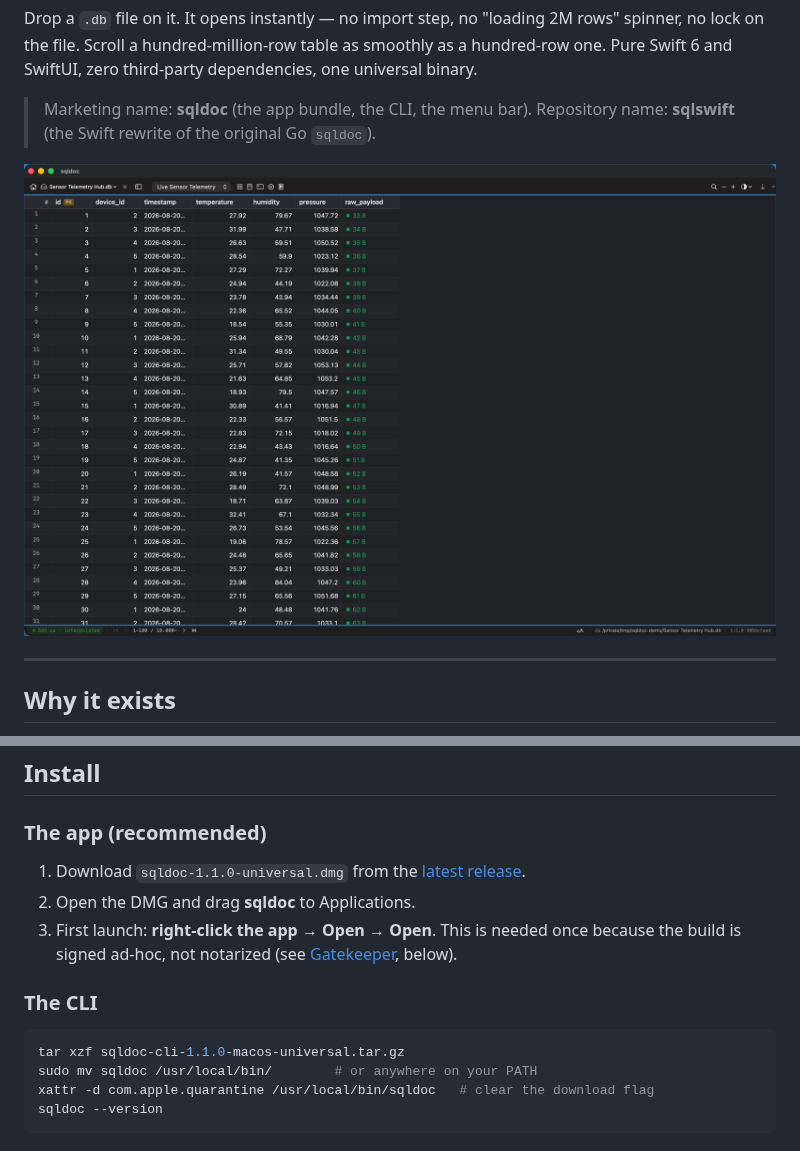
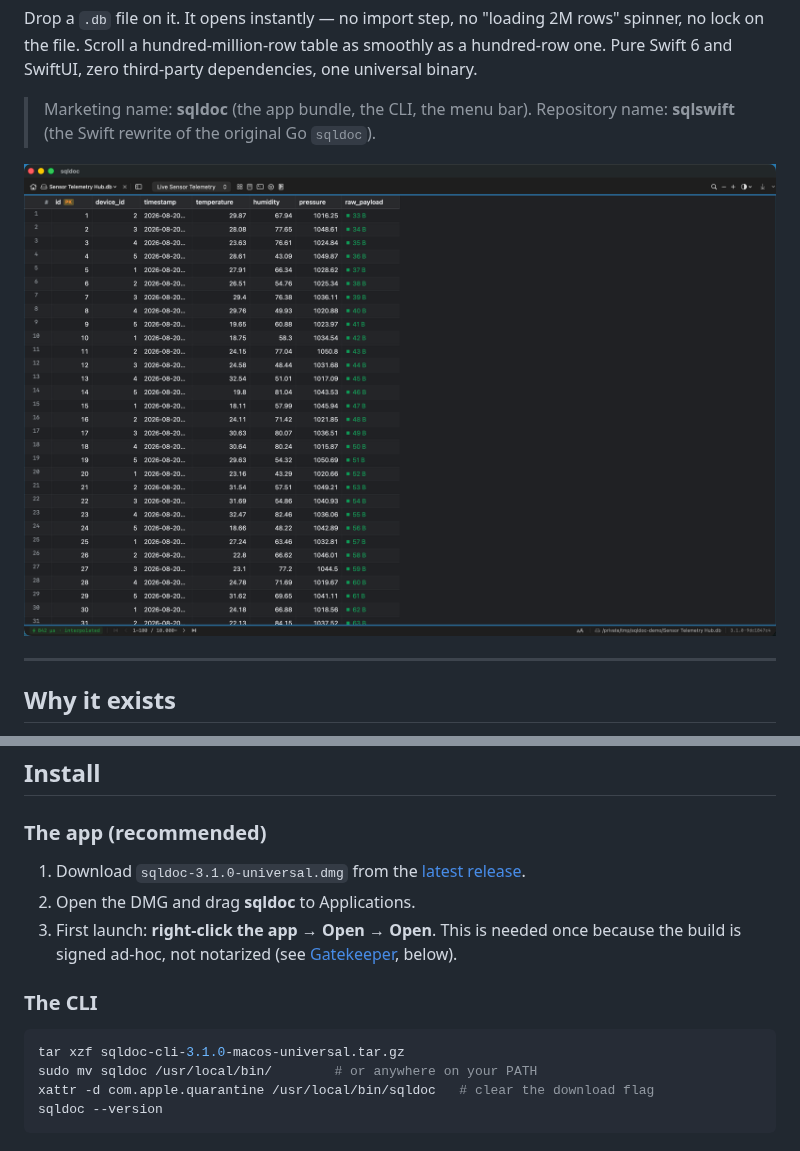
Before and after one commit to darianmavgo/sqlswift, a Markdown page: README.md, 2 parts joined by grey strips. GitHub-like rendering; pictures changed too: docs/screenshots/sqldoc-1.1.0.png (deleted), docs/screenshots/sqldoc-3.1.0.png (added).

````diff
--- a/README.md
+++ b/README.md
@@ -10,7 +10,7 @@ universal binary.
 > Marketing name: **sqldoc** (the app bundle, the CLI, the menu bar).
 > Repository name: **sqlswift** (the Swift rewrite of the original Go `sqldoc`).
 
-![sqldoc 1.1.0 showing the sample telemetry database](docs/screenshots/sqldoc-1.1.0.png)
+![sqldoc 3.1.0 showing the sample telemetry database](docs/screenshots/sqldoc-3.1.0.png)
 
 ---
 
@@ -41,7 +41,7 @@ Design stance:
 
 ### The app (recommended)
 
-1. Download `sqldoc-1.1.0-universal.dmg` from the
+1. Download `sqldoc-3.1.0-universal.dmg` from the
    [latest release](https://github.com/darianmavgo/sqlswift/releases/latest).
 2. Open the DMG and drag **sqldoc** to Applications.
 3. First launch: **right-click the app → Open → Open**. This is needed once
@@ -51,7 +51,7 @@ Design stance:
 ### The CLI
 
 ```sh
-tar xzf sqldoc-cli-1.1.0-macos-universal.tar.gz
+tar xzf sqldoc-cli-3.1.0-macos-universal.tar.gz
 sudo mv sqldoc /usr/local/bin/        # or anywhere on your PATH
 xattr -d com.apple.quarantine /usr/local/bin/sqldoc   # clear the download flag
 sqldoc --version
````
Also changed, not shown: 3 other files.
